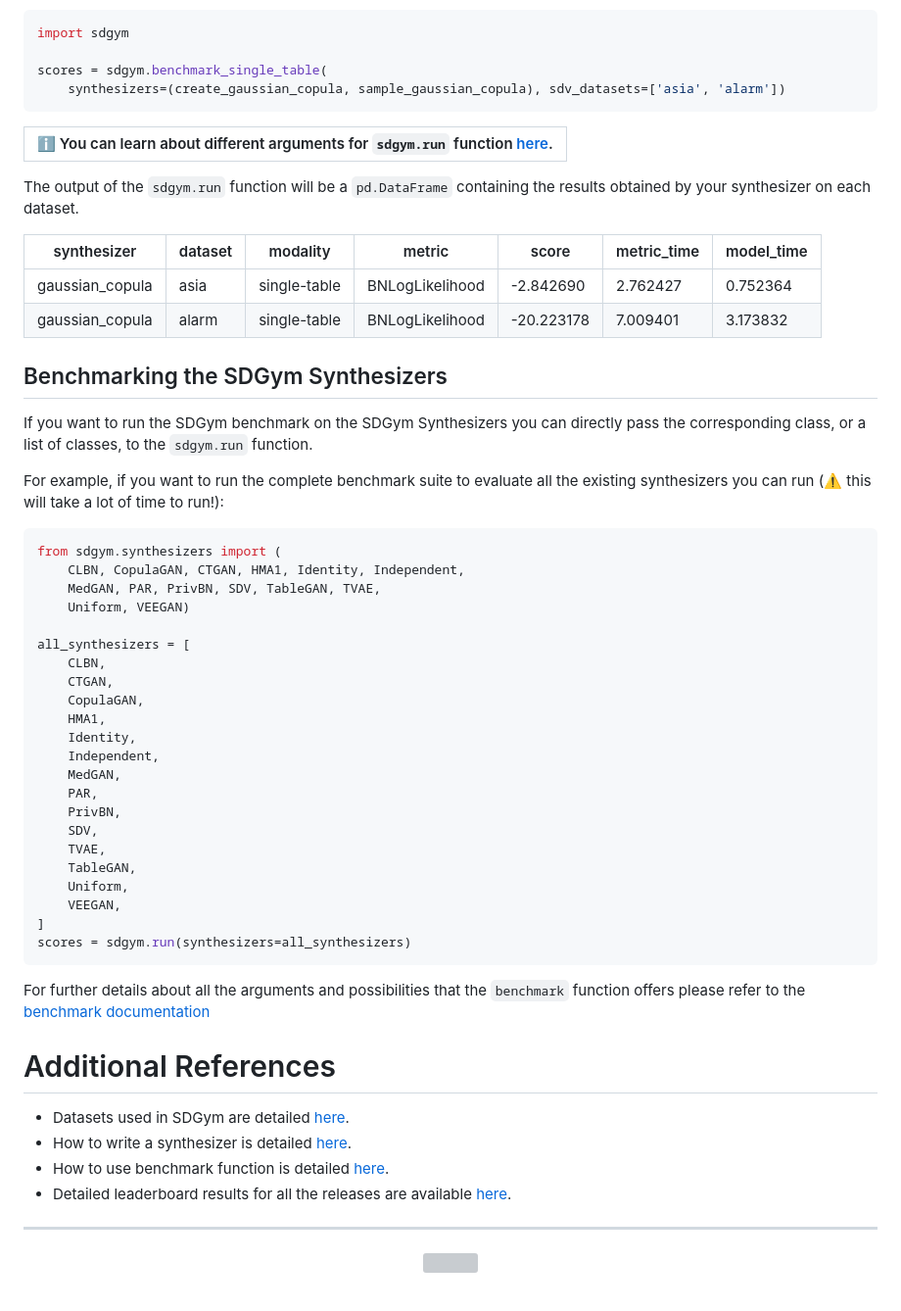
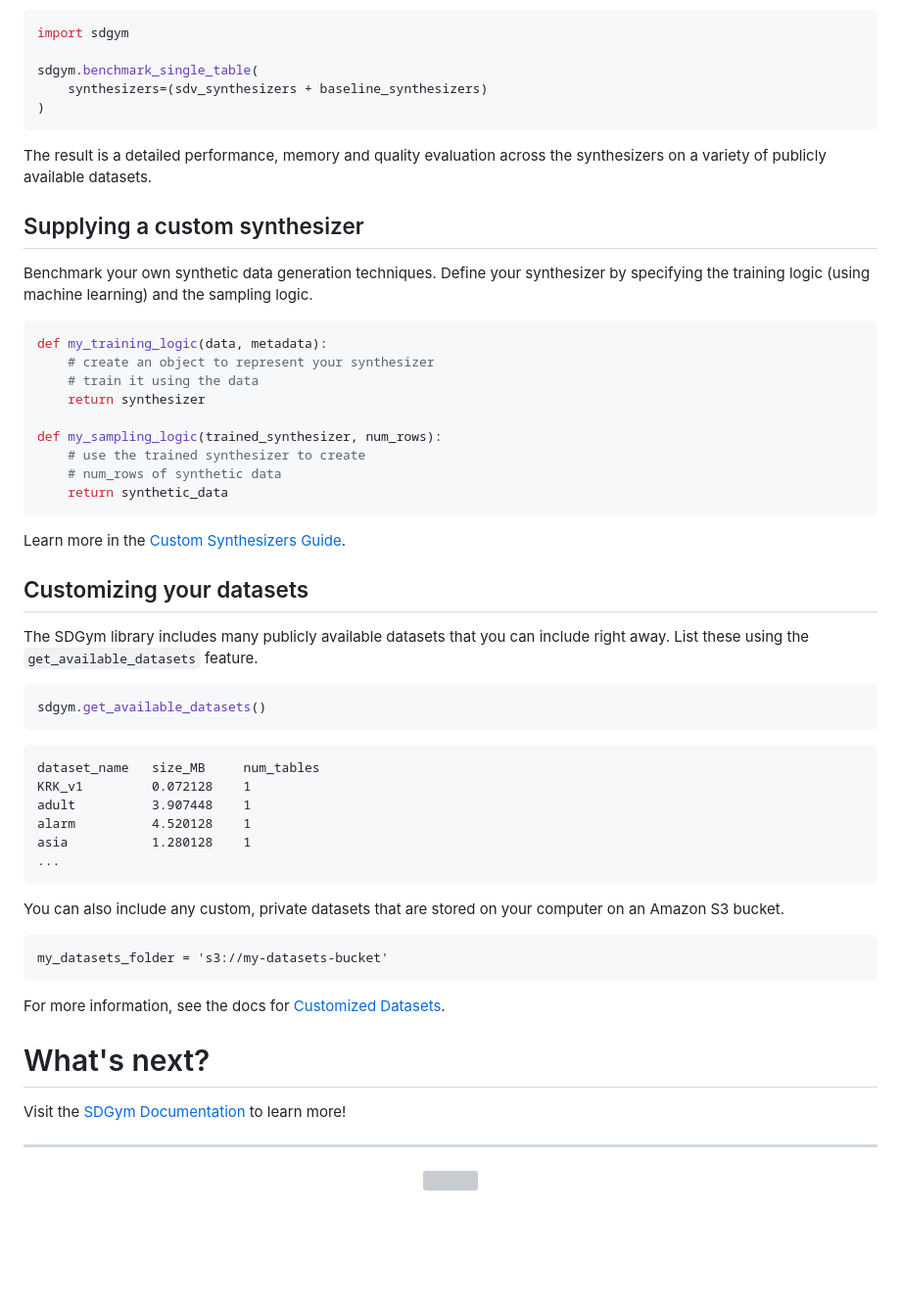
Before and after one commit to sdv-dev/SDGym, a Markdown page: README.md, the part around one of its changes. Shown at 98% size. Rendered like a GitHub page; blank space fills up the shorter version; grey boxes are pictures that could not be loaded.

Commit message:
Update README (#203)
* Update README

* updates

* address cr

````diff
--- a/README.md
+++ b/README.md
@@ -121,63 +74,62 @@ We can now try to evaluate this function on the `asia` and `alarm` datasets:
 import sdgym
 
-scores = sdgym.benchmark_single_table(
-    synthesizers=(create_gaussian_copula, sample_gaussian_copula), sdv_datasets=['asia', 'alarm'])
+sdgym.benchmark_single_table(
+    synthesizers=(sdv_synthesizers + baseline_synthesizers)
+)
 ```
 
-|:information_source: You can learn about different arguments for `sdgym.run` function [here](BENCHMARK.md).|
-|:-|
+The result is a detailed performance, memory and quality evaluation across the synthesizers
+on a variety of publicly available datasets.
 
-The output of the `sdgym.run` function will be a `pd.DataFrame` containing the results obtained
-by your synthesizer on each dataset.
+## Supplying a custom synthesizer
 
-| synthesizer     | dataset | modality     | metric          |      score | metric_time | model_time |
-|-----------------|---------|--------------|-----------------|------------|-------------|------------|
-| gaussian_copula | asia    | single-table | BNLogLikelihood |  -2.842690 |    2.762427 |   0.752364 |
-| gaussian_copula | alarm   | single-table | BNLogLikelihood | -20.223178 |    7.009401 |   3.173832 |
-
-## Benchmarking the SDGym Synthesizers
-
-If you want to run the SDGym benchmark on the SDGym Synthesizers you can directly pass the
-corresponding class, or a list of classes, to the `sdgym.run` function.
-
-For example, if you want to run the complete benchmark suite to evaluate all the existing
-synthesizers you can run (:warning: this will take a lot of time to run!):
+Benchmark your own synthetic data generation techniques. Define your synthesizer by
+specifying the training logic (using machine learning) and the sampling logic.
 
 ```python
-from sdgym.synthesizers import (
-    CLBN, CopulaGAN, CTGAN, HMA1, Identity, Independent,
-    MedGAN, PAR, PrivBN, SDV, TableGAN, TVAE,
-    Uniform, VEEGAN)
+def my_training_logic(data, metadata):
+    # create an object to represent your synthesizer
+    # train it using the data
+    return synthesizer
 
-all_synthesizers = [
-    CLBN,
-    CTGAN,
-    CopulaGAN,
-    HMA1,
-    Identity,
-    Independent,
-    MedGAN,
-    PAR,
-    PrivBN,
-    SDV,
-    TVAE,
-    TableGAN,
-    Uniform,
-    VEEGAN,
-]
-scores = sdgym.run(synthesizers=all_synthesizers)
+def my_sampling_logic(trained_synthesizer, num_rows):
+    # use the trained synthesizer to create
+    # num_rows of synthetic data
+    return synthetic_data
 ```
 
-For further details about all the arguments and possibilities that the `benchmark` function offers
-please refer to the [benchmark documentation](BENCHMARK.md)
+Learn more in the [Custom Synthesizers Guide](https://docs.sdv.dev/sdgym/customization/synthesizers/custom-synthesizers).
 
-# Additional References
+## Customizing your datasets
 
-* Datasets used in SDGym are detailed [here](DATASETS.md).
-* How to write a synthesizer is detailed [here](SYNTHESIZERS.md).
-* How to use benchmark function is detailed [here](BENCHMARK.md).
-* Detailed leaderboard results for all the releases are available [here](
-https://docs.google.com/spreadsheets/d/1iNJDVG_tIobcsGUG5Gn4iLa565vVhz2U/edit).
+The SDGym library includes many publicly available datasets that you can include right away.
+List these using the ``get_available_datasets`` feature.
+
+```python
+sdgym.get_available_datasets()
+```
+
+```
+dataset_name   size_MB     num_tables
+KRK_v1         0.072128    1
+adult          3.907448    1
+alarm          4.520128    1
+asia           1.280128    1
+...
+```
+
+You can also include any custom, private datasets that are stored on your computer on an
+Amazon S3 bucket.
+
+```
+my_datasets_folder = 's3://my-datasets-bucket'
+```
+
+For more information, see the docs for [Customized Datasets](https://docs.sdv.dev/sdgym/customization/datasets).
+
+# What's next?
+
+Visit the [SDGym Documentation](https://docs.sdv.dev/sdgym) to learn more!
 
 ---
 
````
Also changed, not shown: other parts of README.md (+28 -75 lines), docs/images/SDGym_Results.png (added).
